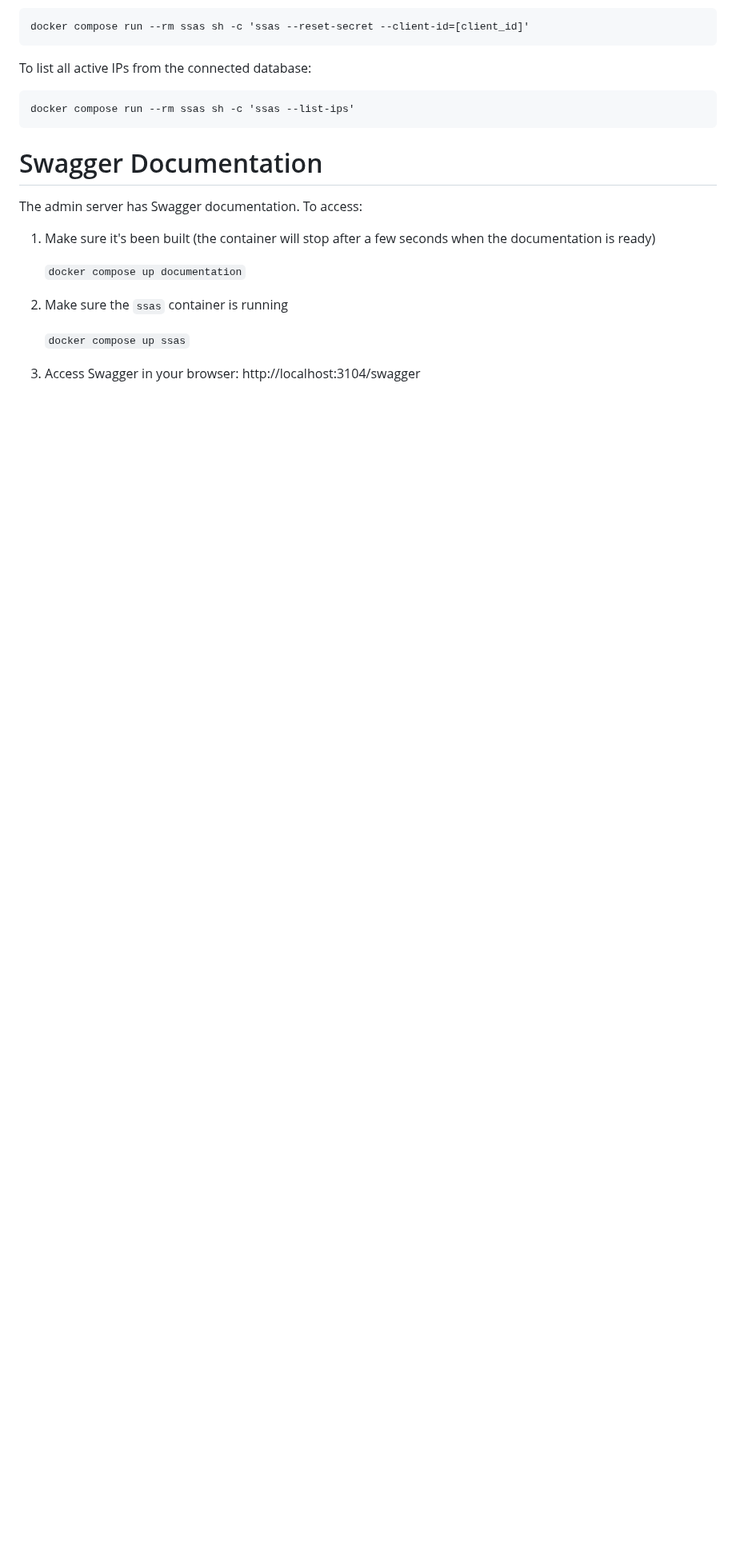
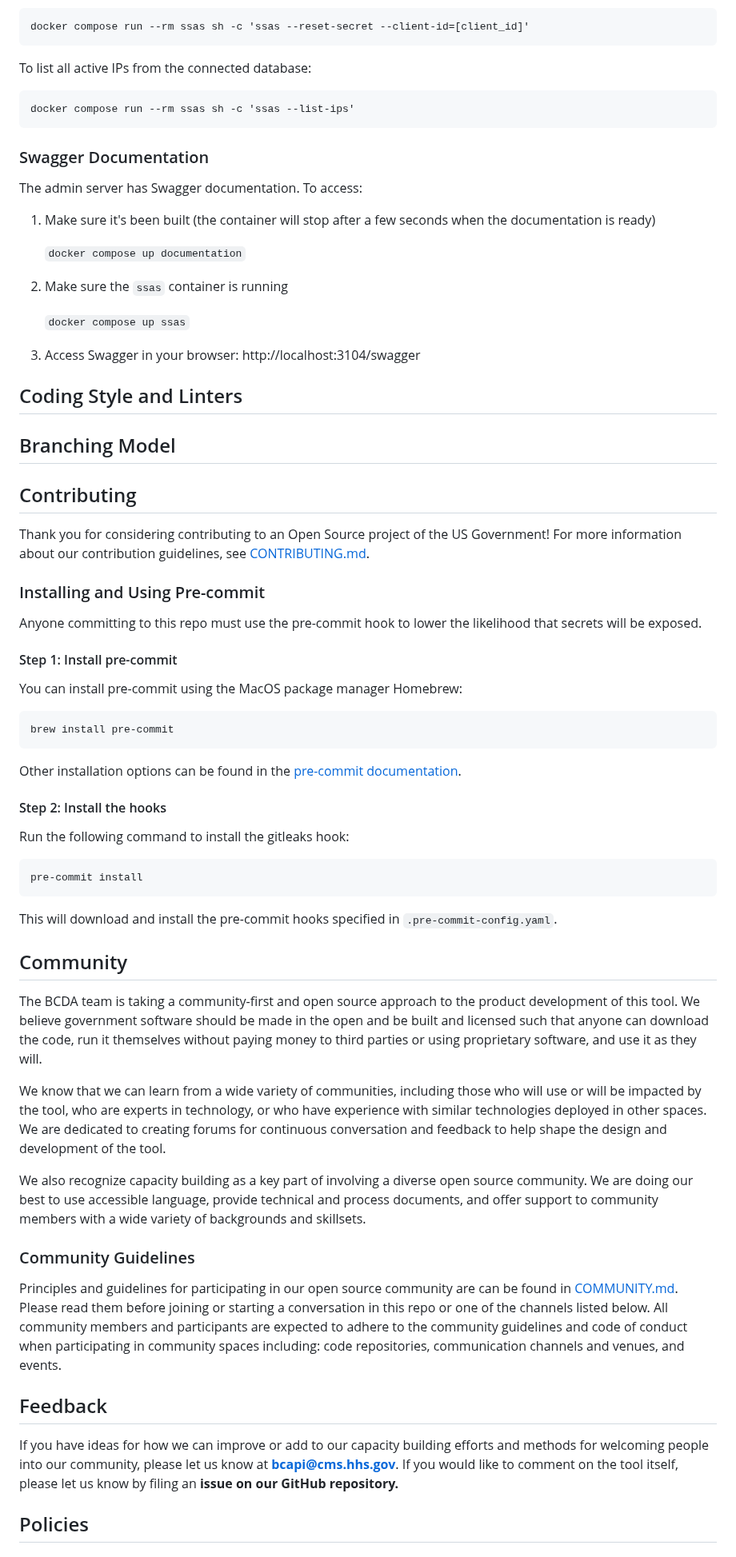
Before and after one commit to CMSgov/bcda-ssas-app, a Markdown page: README.md, the part around one of its changes. Shown at 80% size. Drawn GitHub-style; blank space fills up the shorter version.

Commit message:
Update README and COMMUNITY with contributor info

````diff
--- a/README.md
+++ b/README.md
@@ -184,7 +164,7 @@ To list all active IPs from the connected database:
 docker compose run --rm ssas sh -c 'ssas --list-ips'
 ```
 
-# Swagger Documentation
+### Swagger Documentation
 
 The admin server has Swagger documentation. To access:
 
@@ -198,3 +178,59 @@ The admin server has Swagger documentation. To access:
 
 1. Access Swagger in your browser:
    http://localhost:3104/swagger
+
+
+## Coding Style and Linters
+
+<!-- TODO - Add the repo's linting and code style guidelines -->
+
+## Branching Model
+
+<!--- TODO - Add the repo's branching model -->
+
+## Contributing
+
+Thank you for considering contributing to an Open Source project of the US Government! For more information about our contribution guidelines, see [CONTRIBUTING.md](CONTRIBUTING.md).
+
+### Installing and Using Pre-commit
+
+Anyone committing to this repo must use the pre-commit hook to lower the likelihood that secrets will be exposed.
+
+#### Step 1: Install pre-commit
+
+You can install pre-commit using the MacOS package manager Homebrew:
+
+```sh
+brew install pre-commit
+```
+
+Other installation options can be found in the [pre-commit documentation](https://pre-commit.com/#install).
+
+#### Step 2: Install the hooks
+
+Run the following command to install the gitleaks hook:
+
+```sh
+pre-commit install
+```
+
+This will download and install the pre-commit hooks specified in `.pre-commit-config.yaml`.
+
+## Community
+
+The BCDA team is taking a community-first and open source approach to the product development of this tool. We believe government software should be made in the open and be built and licensed such that anyone can download the code, run it themselves without paying money to third parties or using proprietary software, and use it as they will.
+
+We know that we can learn from a wide variety of communities, including those who will use or will be impacted by the tool, who are experts in technology, or who have experience with similar technologies deployed in other spaces. We are dedicated to creating forums for continuous conversation and feedback to help shape the design and development of the tool.
+
+We also recognize capacity building as a key part of involving a diverse open source community. We are doing our best to use accessible language, provide technical and process documents, and offer support to community members with a wide variety of backgrounds and skillsets.
+
+### Community Guidelines
+
+Principles and guidelines for participating in our open source community are can be found in [COMMUNITY.md](COMMUNITY.md). Please read them before joining or starting a conversation in this repo or one of the channels listed below. All community members and participants are expected to adhere to the community guidelines and code of conduct when participating in community spaces including: code repositories, communication channels and venues, and events.
+
+## Feedback
+
+If you have ideas for how we can improve or add to our capacity building efforts and methods for welcoming people into our community, please let us know at **bcapi@cms.hhs.gov**. If you would like to comment on the tool itself, please let us know by filing an **issue on our GitHub repository.**
+
+## Policies
+
````
Also changed, not shown: other parts of README.md (+44 -39 lines), COMMUNITY.md (+10 -18 lines).
